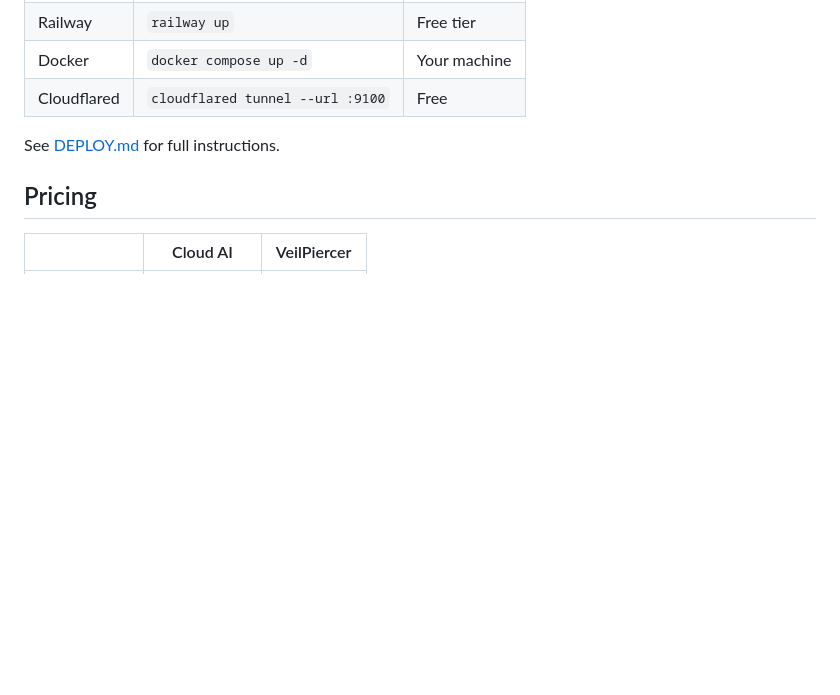
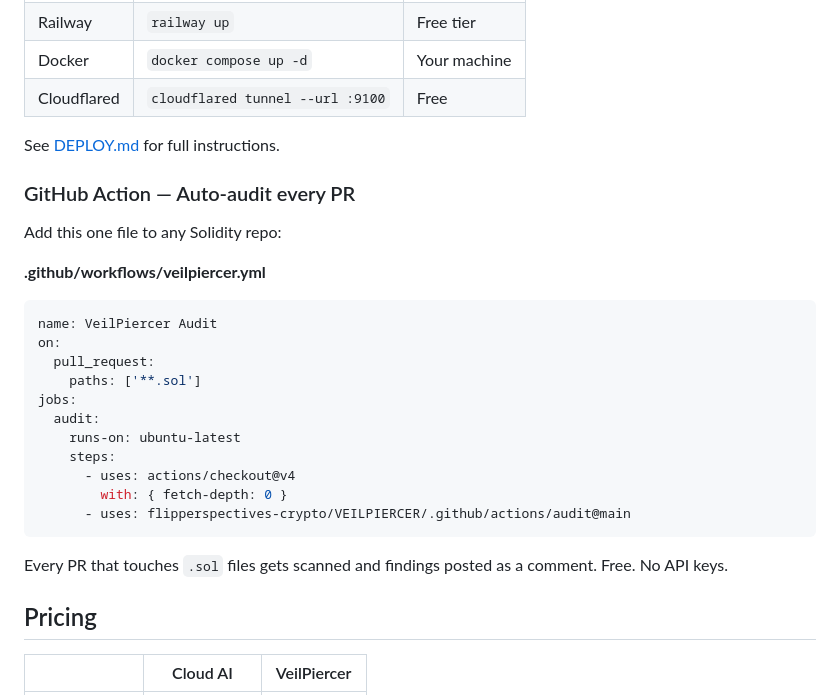
Before and after one commit to flipperspectives-crypto/VEILPIERCER, a Markdown page: README.md, the part around the change. GitHub-like rendering; blank space fills up the shorter version.

Commit message:
Add GitHub Action install instructions

````diff
--- a/README.md
+++ b/README.md
@@ -114,6 +114,27 @@ Open `http://localhost:9100` and paste any Solidity contract. Or click one of th
 
 See [DEPLOY.md](DEPLOY.md) for full instructions.
 
+### GitHub Action — Auto-audit every PR
+
+Add this one file to any Solidity repo:
+
+**.github/workflows/veilpiercer.yml**
+```yaml
+name: VeilPiercer Audit
+on:
+  pull_request:
+    paths: ['**.sol']
+jobs:
+  audit:
+    runs-on: ubuntu-latest
+    steps:
+      - uses: actions/checkout@v4
+        with: { fetch-depth: 0 }
+      - uses: flipperspectives-crypto/VEILPIERCER/.github/actions/audit@main
+```
+
+Every PR that touches `.sol` files gets scanned and findings posted as a comment. Free. No API keys.
+
 ## Pricing
 
 | | Cloud AI | VeilPiercer |
````
